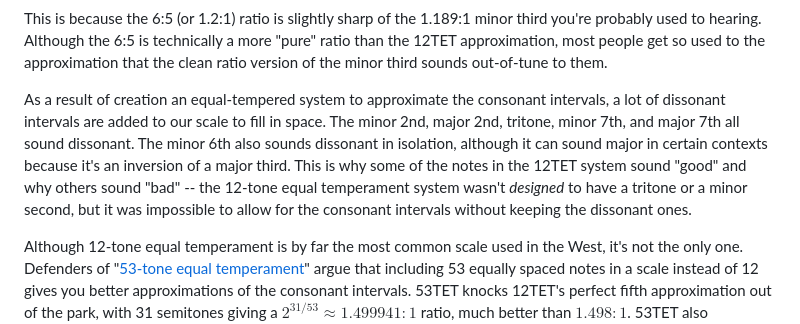
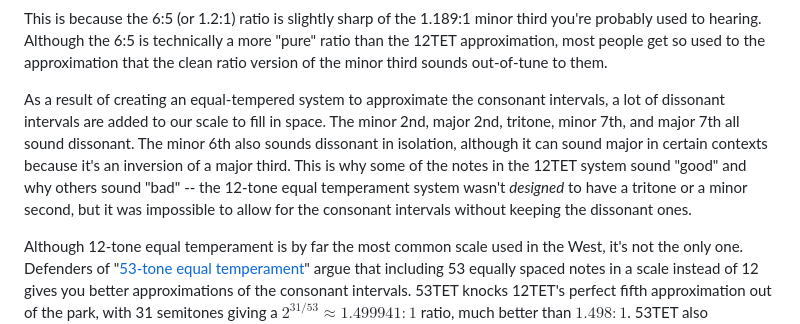
Before and after one commit to gthompson30/blog, a Markdown page: markdown/12tet.md, the part around the change. Drawn GitHub-style.

```diff
--- a/markdown/12tet.md
+++ b/markdown/12tet.md
@@ -98,7 +98,7 @@ Earlier in this blog post, when I played the 5:4 and 6:5 pitch ratios, some of y
 
 This is because the 6:5 (or 1.2:1) ratio is slightly sharp of the 1.189:1 minor third you're probably used to hearing. Although the 6:5 is technically a more "pure" ratio than the 12TET approximation, most people get so used to the approximation that the clean ratio version of the minor third sounds out-of-tune to them.
 
-As a result of creation an equal-tempered system to approximate the consonant intervals, a lot of dissonant intervals are added to our scale to fill in space. The minor 2nd, major 2nd, tritone, minor 7th, and major 7th all sound dissonant. The minor 6th also sounds dissonant in isolation, although it can sound major in certain contexts because it's an inversion of a major third. This is why some of the notes in the 12TET system sound "good" and why others sound "bad" -- the 12-tone equal temperament system wasn't *designed* to have a tritone or a minor second, but it was impossible to allow for the consonant intervals without keeping the dissonant ones.
+As a result of creating an equal-tempered system to approximate the consonant intervals, a lot of dissonant intervals are added to our scale to fill in space. The minor 2nd, major 2nd, tritone, minor 7th, and major 7th all sound dissonant. The minor 6th also sounds dissonant in isolation, although it can sound major in certain contexts because it's an inversion of a major third. This is why some of the notes in the 12TET system sound "good" and why others sound "bad" -- the 12-tone equal temperament system wasn't *designed* to have a tritone or a minor second, but it was impossible to allow for the consonant intervals without keeping the dissonant ones.
 
 Although 12-tone equal temperament is by far the most common scale used in the West, it's not the only one. Defenders of "[53-tone equal temperament](https://en.wikipedia.org/wiki/53_equal_temperament)" argue that including 53 equally spaced notes in a scale instead of 12 gives you better approximations of the consonant intervals. 53TET knocks 12TET's perfect fifth approximation out of the park, with 31 semitones giving a $2^{31/53} \approx 1.499941:1$ ratio, much better than $1.498:1$. 53TET also approximates a major third as 17 semitones, or a $2^{17/53} \approx 1.248984:1$ and a minor third as $2^{14/53} \approx 1.200929:1$.
 
```
